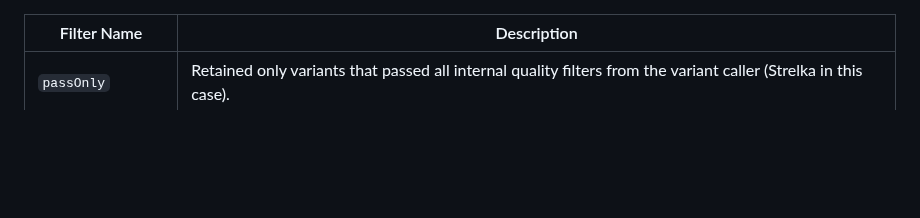
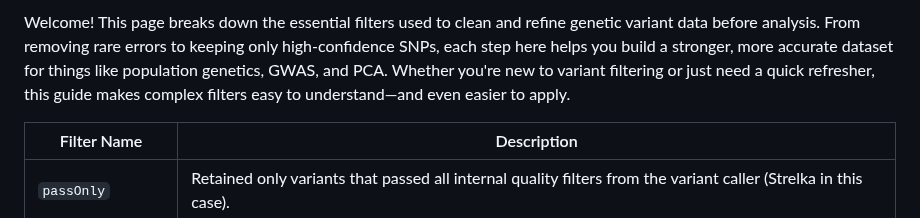
Before and after one commit to PoODL-CES/Genomics_learning_workshop, a Markdown page: variant_filter_description.md, the part around the change. Drawn GitHub-style; blank space fills up the shorter version.

```diff
--- a/variant_filter_description.md
+++ b/variant_filter_description.md
@@ -1,3 +1,9 @@
+
+Welcome! This page breaks down the essential filters used to clean and refine genetic variant data before analysis. From removing rare errors to keeping only high-confidence SNPs, each step here helps you build a stronger, more accurate dataset for things like population genetics, GWAS, and PCA. Whether you're new to variant filtering or just need a quick refresher, this guide makes complex filters easy to understand—and even easier to apply.
+
+
+
+
 | Filter Name       | Description                                                                                                                                                                            |
 | ----------------- | -------------------------------------------------------------------------------------------------------------------------------------------------------------------------------------- |
 | `passOnly`        | Retained only variants that passed all internal quality filters from the variant caller (Strelka in this case).                                                                        |
```
